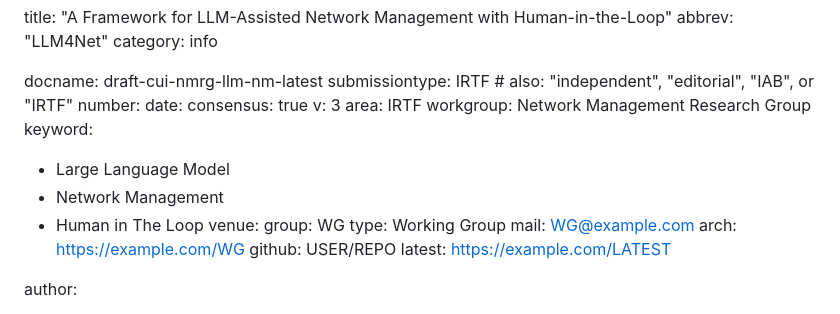
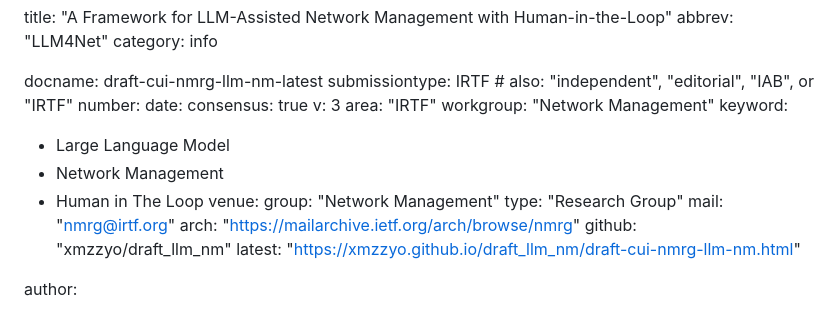
Before and after one commit to xmzzyo/draft_llm_nm, a Markdown page: draft-cui-nmrg-llm-nm.md, the part around the change. Rendered like a GitHub page.

Commit message:
Automatic update of venue information

```diff
--- a/draft-cui-nmrg-llm-nm.md
+++ b/draft-cui-nmrg-llm-nm.md
@@ -9,19 +9,19 @@ number:
 date:
 consensus: true
 v: 3
-area: IRTF
-workgroup: Network Management Research Group
+area: "IRTF"
+workgroup: "Network Management"
 keyword:
   - Large Language Model
   - Network Management
   - Human in The Loop
 venue:
-  group: WG
-  type: Working Group
-  mail: WG@example.com
-  arch: https://example.com/WG
-  github: USER/REPO
-  latest: https://example.com/LATEST
+  group: "Network Management"
+  type: "Research Group"
+  mail: "nmrg@irtf.org"
+  arch: "https://mailarchive.ietf.org/arch/browse/nmrg"
+  github: "xmzzyo/draft_llm_nm"
+  latest: "https://xmzzyo.github.io/draft_llm_nm/draft-cui-nmrg-llm-nm.html"
 
 author:
 - role:  # remove if not true
```
